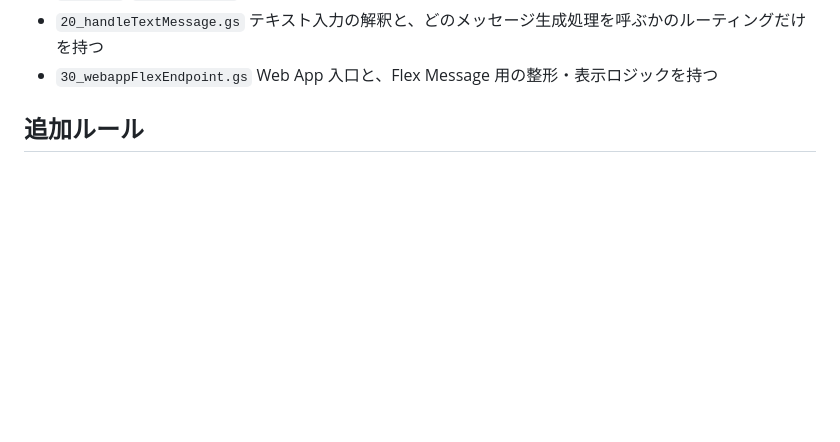
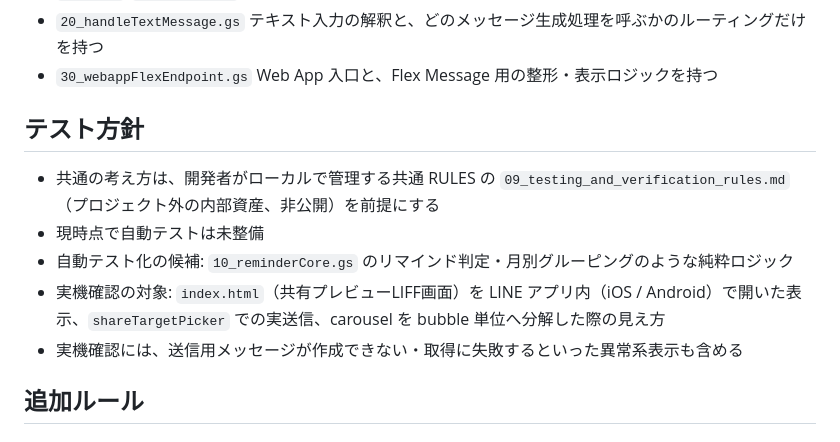
Before and after one commit to katsuan/line-t-fonte-schedule, a Markdown page: rules/project_rules.md, the part around the change. GitHub-like rendering; blank space fills up the shorter version.

Commit message:
docs: add testing policy to Project RULES
Reference the new common RULES 09_testing_and_verification_rules.md,
list automated-test candidates (10_reminderCore.gs judgment logic)
and the real-device checklist for the share LIFF preview page.

```diff
--- a/rules/project_rules.md
+++ b/rules/project_rules.md
@@ -38,6 +38,14 @@ GAS と LINE メッセージ生成が中心のため、責務分離、設定管
   テキスト入力の解釈と、どのメッセージ生成処理を呼ぶかのルーティングだけを持つ
 - `30_webappFlexEndpoint.gs`
   Web App 入口と、Flex Message 用の整形・表示ロジックを持つ
+
+## テスト方針
+
+- 共通の考え方は、開発者がローカルで管理する共通 RULES の `09_testing_and_verification_rules.md`（プロジェクト外の内部資産、非公開）を前提にする
+- 現時点で自動テストは未整備
+- 自動テスト化の候補: `10_reminderCore.gs` のリマインド判定・月別グルーピングのような純粋ロジック
+- 実機確認の対象: `index.html`（共有プレビューLIFF画面）を LINE アプリ内（iOS / Android）で開いた表示、`shareTargetPicker` での実送信、carousel を bubble 単位へ分解した際の見え方
+- 実機確認には、送信用メッセージが作成できない・取得に失敗するといった異常系表示も含める
 
 ## 追加ルール
 
```
